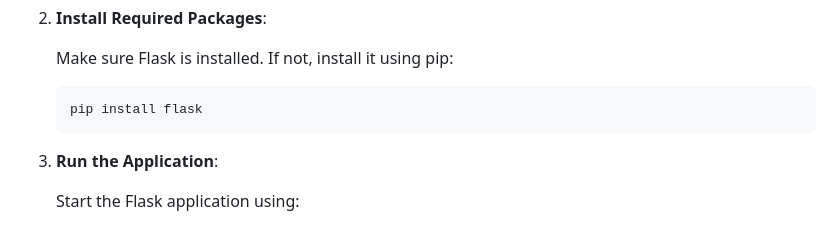
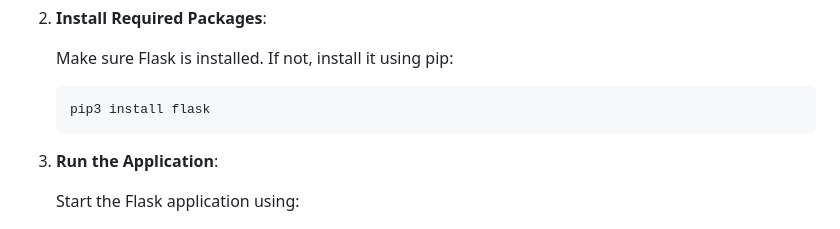
Before and after one commit to SecDevOps25/py-sqli, a Markdown page: README.md, the part around the change. Rendered like a GitHub page.

````diff
--- a/README.md
+++ b/README.md
@@ -43,7 +43,7 @@ This application demonstrates SQL Injection vulnerabilities, improper access con
    Make sure Flask is installed. If not, install it using pip:
 
    ```bash
-   pip install flask
+   pip3 install flask
    ```
 
 3. **Run the Application**:
````
